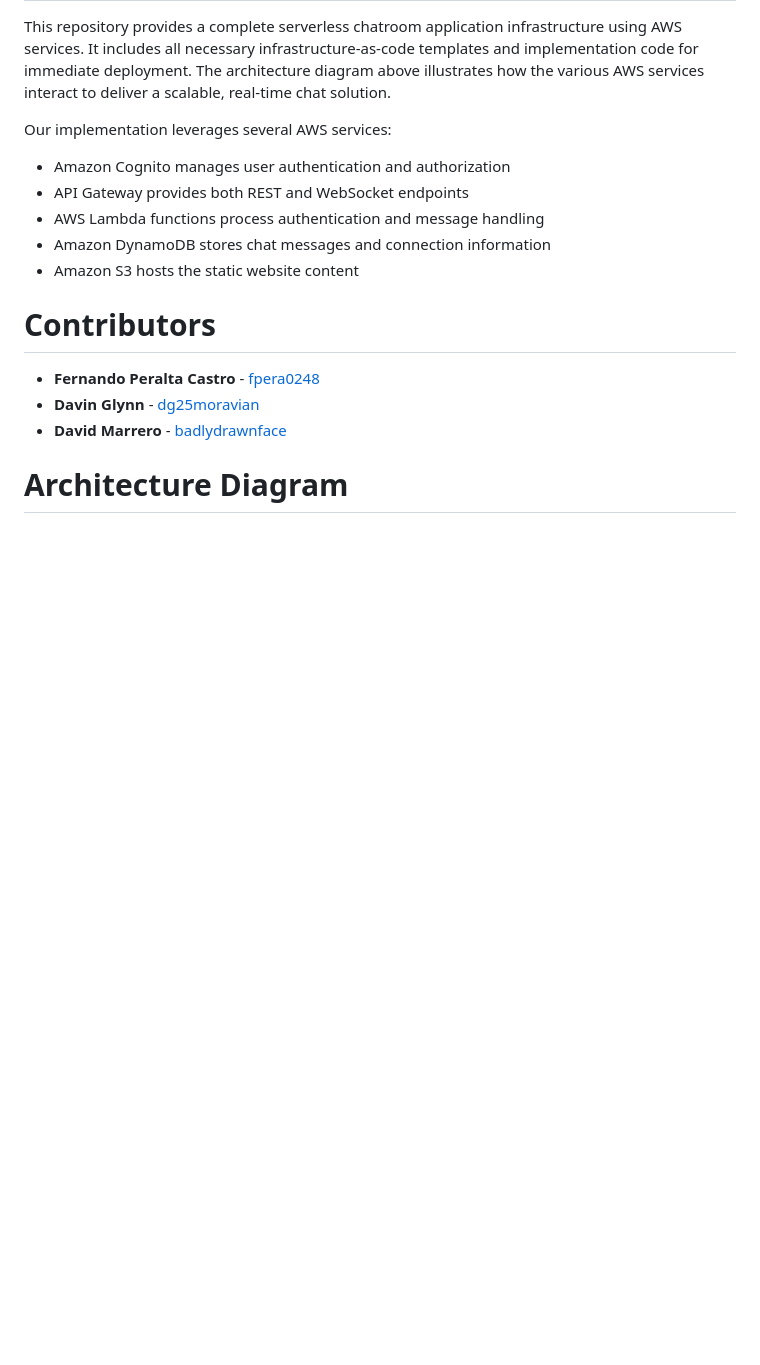
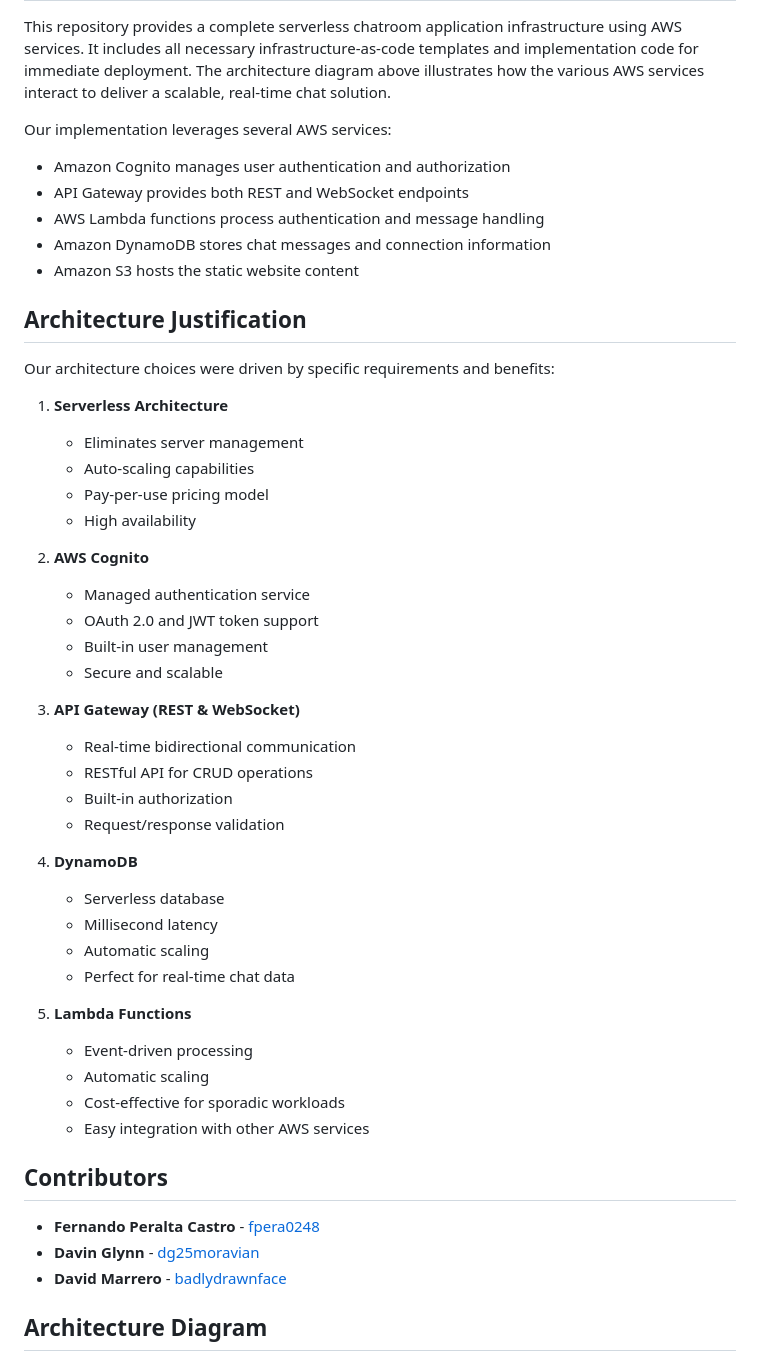
Before and after one commit to cs399f24/chatroom-dynamodb-apigateway-lambda-s3-cognito-amplify-websocket, a Markdown page: README.md, the part around the change printed below. Rendered like a GitHub page; blank space fills up the shorter version.

```diff
--- a/README.md
+++ b/README.md
@@ -9,12 +10,46 @@ Our implementation leverages several AWS services:
 - Amazon DynamoDB stores chat messages and connection information
 - Amazon S3 hosts the static website content
 
-# Contributors
+## Architecture Justification
+
+Our architecture choices were driven by specific requirements and benefits:
+
+1. **Serverless Architecture**
+   - Eliminates server management
+   - Auto-scaling capabilities
+   - Pay-per-use pricing model
+   - High availability
+
+2. **AWS Cognito**
+   - Managed authentication service
+   - OAuth 2.0 and JWT token support
+   - Built-in user management
+   - Secure and scalable
+
+3. **API Gateway (REST & WebSocket)**
+   - Real-time bidirectional communication
+   - RESTful API for CRUD operations
+   - Built-in authorization
+   - Request/response validation
+
+4. **DynamoDB**
+   - Serverless database
+   - Millisecond latency
+   - Automatic scaling
+   - Perfect for real-time chat data
+
+5. **Lambda Functions**
+   - Event-driven processing
+   - Automatic scaling
+   - Cost-effective for sporadic workloads
+   - Easy integration with other AWS services
+
+## Contributors
 
 - **Fernando Peralta Castro** - [fpera0248](https://github.com/fpera0248)
 - **Davin Glynn** - [dg25moravian](https://github.com/dg25moravian)
 - **David Marrero** - [badlydrawnface](https://github.com/badlydrawnface)
 
-# Architecture Diagram
+## Architecture Diagram
 ![Architecture Diagram](ArchitectureDiagramv4.png)
 
```
Also changed, not shown: other parts of README.md (+169 -81 lines).
